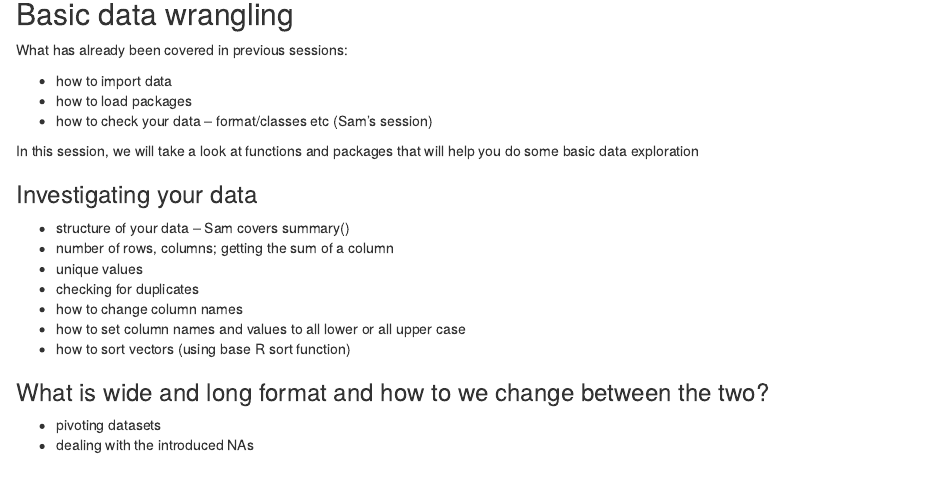
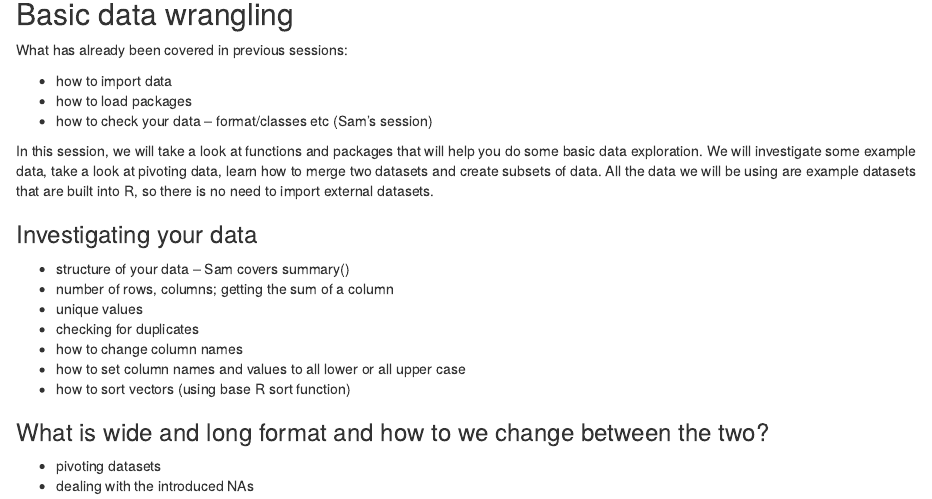
Before and after one commit to CefasRepRes/Cefas_UEA_RCourse2025, an R Markdown document (week_1/week_1_kate.Rmd): the page in a window 1100 px wide, from 140 px down. Rendered offline with R 4.5, knitr and Pandoc, with nearby package versions.

Commit message:
finished some text before renaming doc

```diff
--- a/week_1/week_1_kate.Rmd
+++ b/week_1/week_1_kate.Rmd
@@ -17,8 +17,7 @@ What has already been covered in previous sessions:
 - how to check your data -- format/classes etc (Sam's session)
 
 
-
-In this session, we will take a look at functions and packages that will help you do some basic data exploration
+In this session, we will take a look at functions and packages that will help you do some basic data exploration. We will investigate some example data, take a look at pivoting data, learn how to merge two datasets and create subsets of data. All the data we will be using are example datasets that are built into R, so there is no need to import external datasets.
 
 
 ### Investigating your data
```
